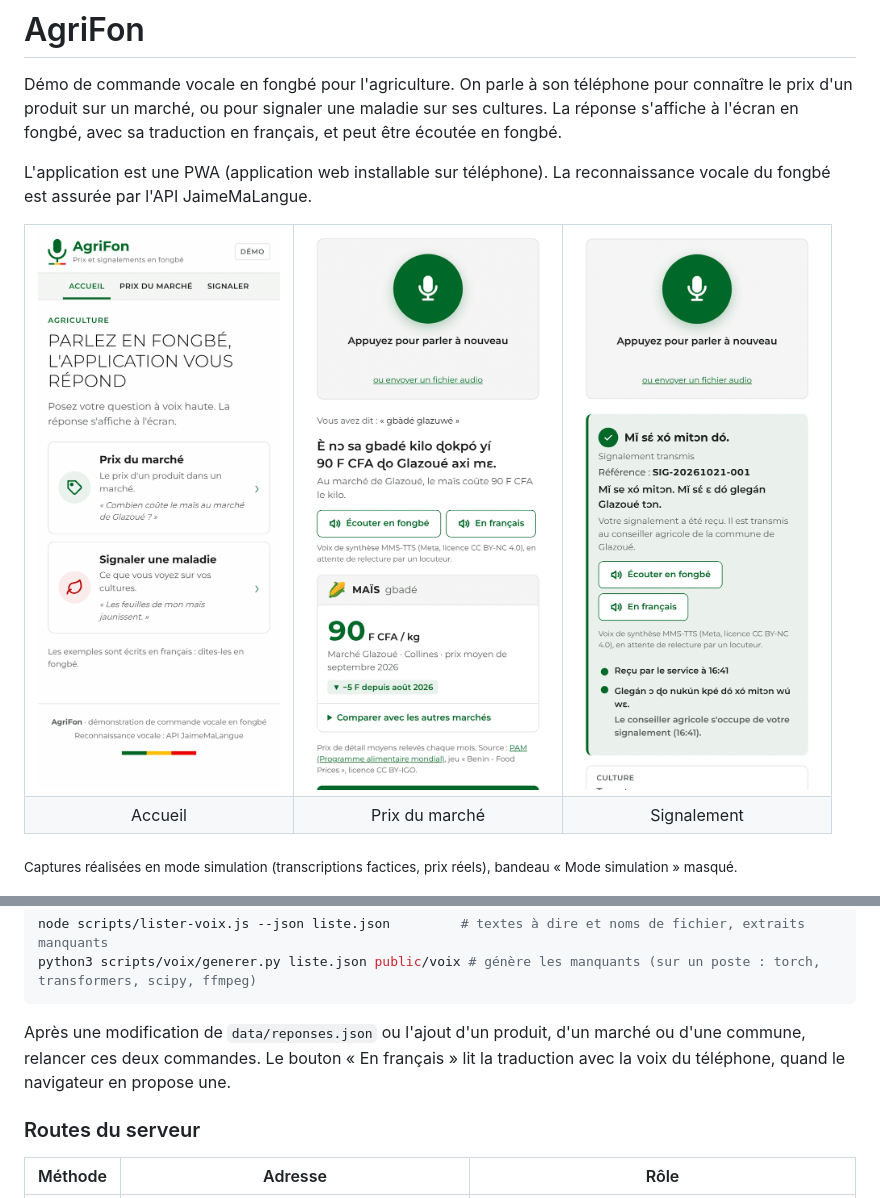
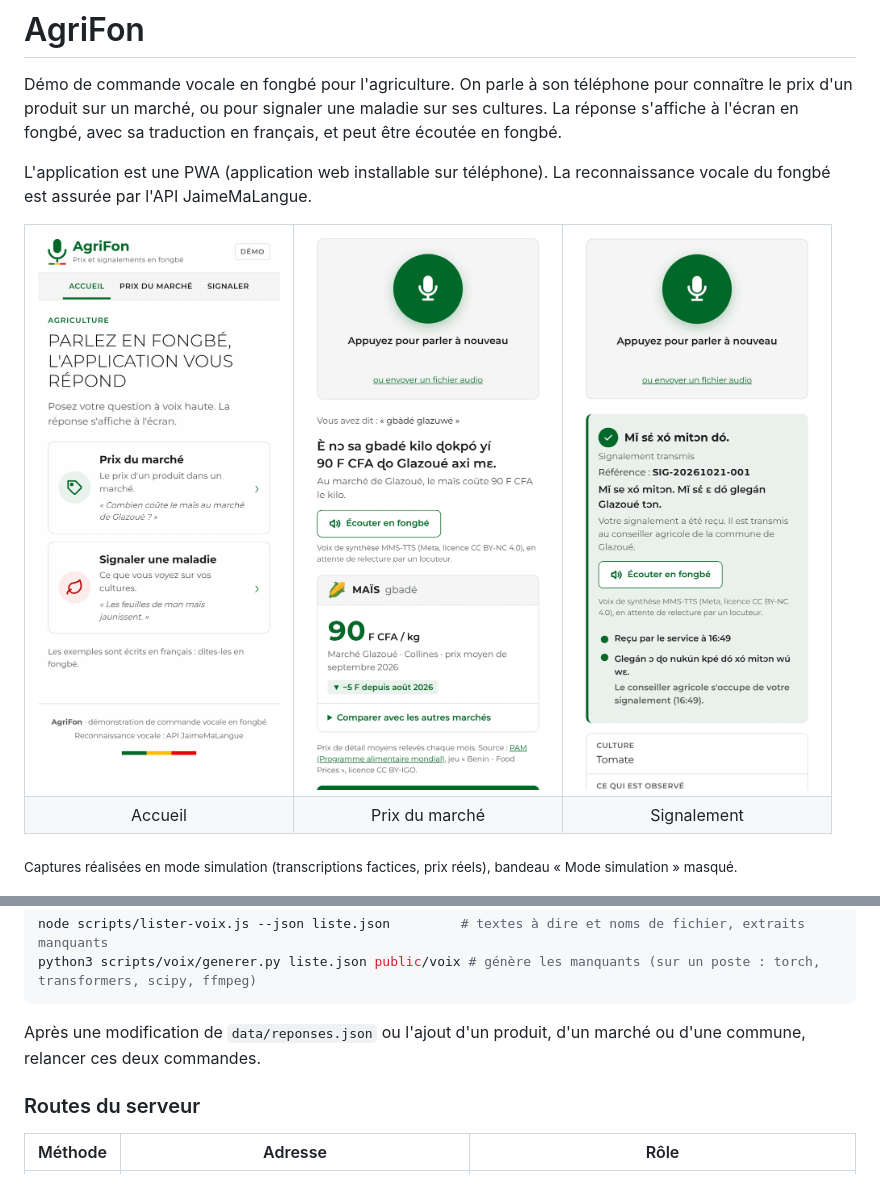
Before and after one commit to Magloire04/demo_agriculture, a Markdown page: README.md, 2 parts joined by grey strips. GitHub-like rendering; pictures changed too: docs/captures/prix.png, docs/captures/signalement.png.

Commit message:
docs(readme): drop the french listen button from text and screenshots

````diff
--- a/README.md
+++ b/README.md
@@ -172,7 +172,7 @@ node scripts/lister-voix.js --json liste.json         # textes à dire et noms d
 python3 scripts/voix/generer.py liste.json public/voix # génère les manquants (sur un poste : torch, transformers, scipy, ffmpeg)
 ```
 
-Après une modification de `data/reponses.json` ou l'ajout d'un produit, d'un marché ou d'une commune, relancer ces deux commandes. Le bouton « En français » lit la traduction avec la voix du téléphone, quand le navigateur en propose une.
+Après une modification de `data/reponses.json` ou l'ajout d'un produit, d'un marché ou d'une commune, relancer ces deux commandes.
 
 ### Routes du serveur
 
````
